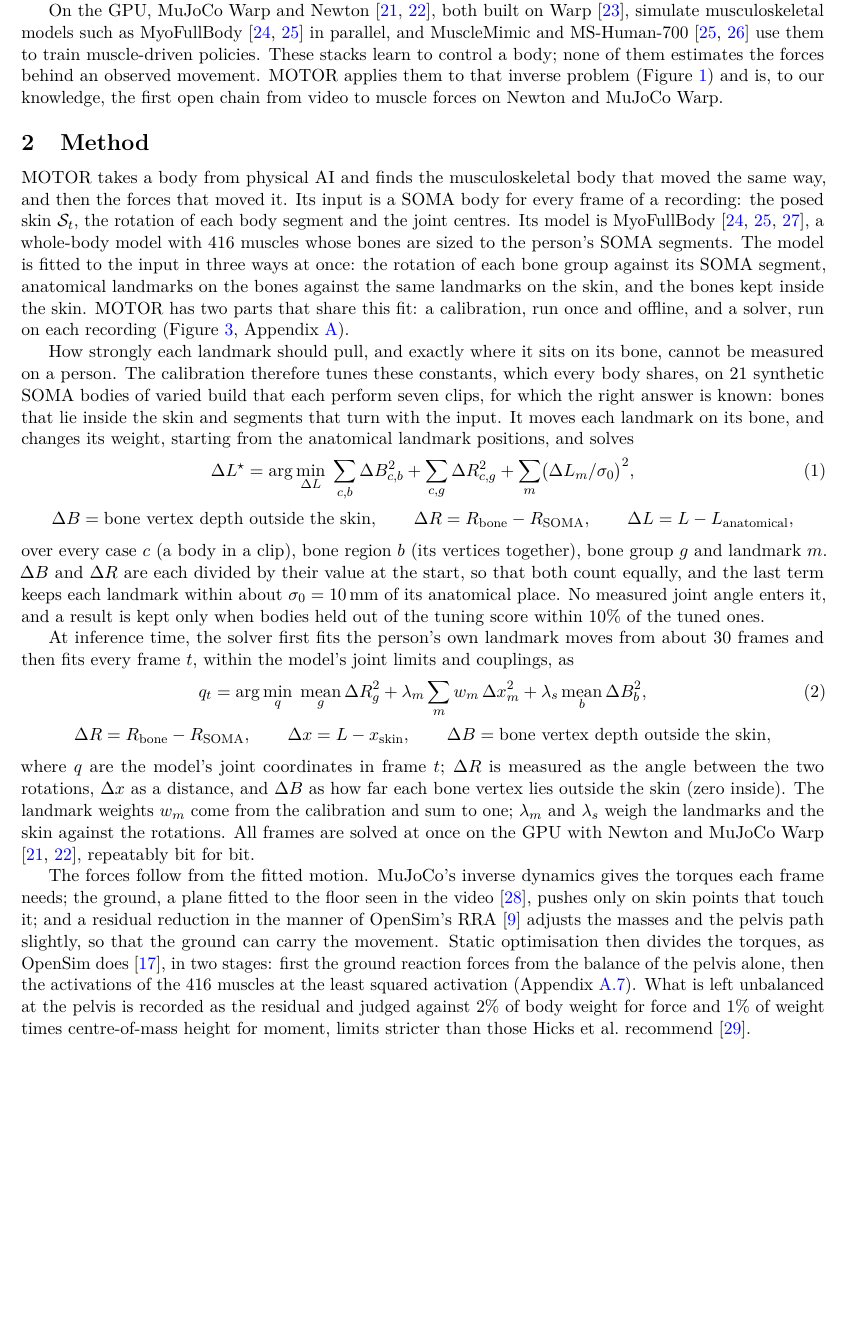
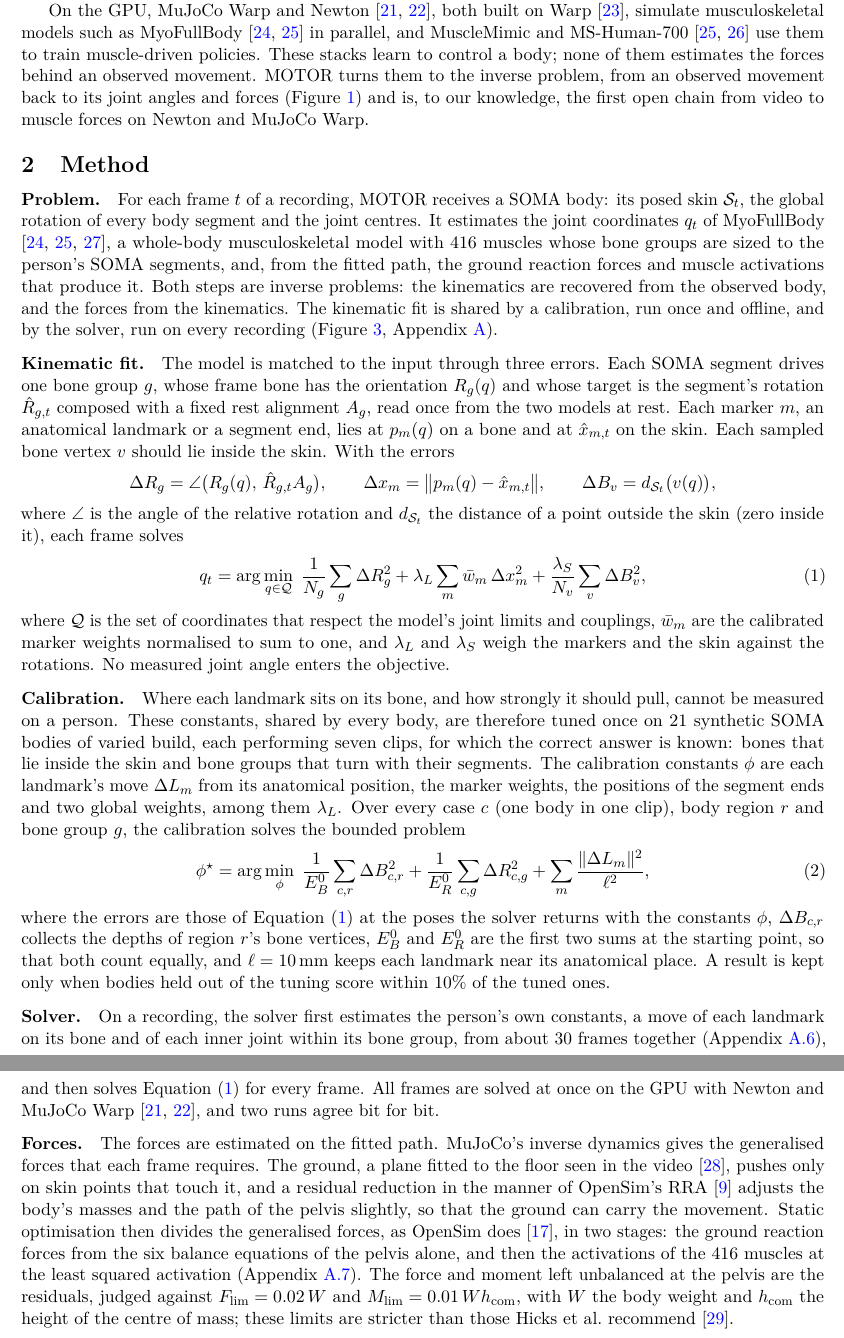
Before and after one commit to Babon-Innovations-b-v/motor, a LaTeX paper (paper/motor/main.tex): part of page 2 of 24 before the commit and two parts of pages 2 and 3 of 24 after it, the two joined at a grey line, cut so that both start at the same text, the shorter picture padded with empty space. Compiled offline with pdfLaTeX.

Commit message:
paper/motor: Method rewritten as problem, kinematic fit, calibration, solver and forces; one symbol per meaning
The rotation error is now an angle of the relative rotation, not a matrix difference; the calibration minimises over
all its constants; the appendix uses the main body's symbols (lambda_L, lambda_S, Delta B_v, A_g) and the clashing
letters are renamed (moment arms D, muscle gain and bias gamma and eta, cost weights mu, person prior rho, person
constants psi); the repeated ill-posed sentence in static optimisation is cut; Related work names the inverse problem.

Co-Authored-By: Claude Opus 5.5 <noreply@anthropic.com>
Worktree: x1123-method-formulas

```diff
--- a/paper/motor/main.tex
+++ b/paper/motor/main.tex
@@ -119,7 +119,7 @@ reaction forces from video, but on a rigid body without muscles.
 On the GPU, MuJoCo Warp and Newton \cite{mujocowarp,newton}, both built on Warp \cite{warp}, simulate musculoskeletal
 models such as MyoFullBody \cite{caggiano2022myosuite,li2026musclemimic} in parallel, and MuscleMimic and MS-Human-700
 \cite{li2026musclemimic,wei2026mshuman} use them to train muscle-driven policies. These stacks learn to control a body;
-none of them estimates the forces behind an observed movement. MOTOR applies them to that inverse problem
+none of them estimates the forces behind an observed movement. MOTOR turns them to the inverse problem, from an observed movement back to its joint angles and forces
 (Figure~\ref{fig:teaser}) and is, to our knowledge, the first open chain from video to muscle forces on Newton and
 MuJoCo Warp.
 % PBL, read 2026-11-08 at arxiv.org/html/2507.08268 ("Mujoco's GPU acceleration engine, MJX"; "jointly learning
@@ -133,61 +133,67 @@ MuJoCo Warp.
 \section{Method}
 \label{sec:method}
 
-MOTOR takes a body from physical AI and finds the musculoskeletal body that moved the same way, and then the forces
-that moved it. Its input is a SOMA body for every frame of a recording: the posed skin $\mathcal{S}_t$, the rotation of
-each body segment and the joint centres. Its model is MyoFullBody
-\cite{caggiano2022myosuite,li2026musclemimic,holzbaur2005upper}, a whole-body model with 416 muscles whose bones are
-sized to the person's SOMA segments. The model is fitted to the input in three ways at once: the rotation of each bone
-group against its SOMA segment, anatomical landmarks on the bones against the same landmarks on the skin, and the bones
-kept inside the skin. MOTOR has two parts that share this fit: a calibration, run once and offline, and a solver, run
-on each recording (Figure~\ref{fig:method}, Appendix~\ref{app:method}).
+\paragraph{Problem.} For each frame $t$ of a recording, MOTOR receives a SOMA body: its posed skin $\mathcal{S}_t$,
+the global rotation of every body segment and the joint centres. It estimates the joint coordinates $q_t$ of
+MyoFullBody \cite{caggiano2022myosuite,li2026musclemimic,holzbaur2005upper}, a whole-body musculoskeletal model with
+416 muscles whose bone groups are sized to the person's SOMA segments, and, from the fitted path, the ground reaction
+forces and muscle activations that produce it. Both steps are inverse problems: the kinematics are recovered from the
+observed body, and the forces from the kinematics. The kinematic fit is shared by a calibration, run once and offline,
+and by the solver, run on every recording (Figure~\ref{fig:method}, Appendix~\ref{app:method}).
 
-How strongly each landmark should pull, and exactly where it sits on its bone, cannot be measured on a person. The
-calibration therefore tunes these constants, which every body shares, on 21 synthetic SOMA bodies of varied build that
-each perform seven clips, for which the right answer is known: bones that lie inside the skin and segments that turn
-with the input. It moves each landmark on its bone, and changes its weight, starting from the anatomical
-landmark positions, and solves
+\paragraph{Kinematic fit.} The model is matched to the input through three errors. Each SOMA segment drives one bone
+group $g$, whose frame bone has the orientation $R_g(q)$ and whose target is the segment's rotation $\hat R_{g,t}$
+composed with a fixed rest alignment $A_g$, read once from the two models at rest. Each marker $m$, an anatomical
+landmark or a segment end, lies at $p_m(q)$ on a bone and at $\hat x_{m,t}$ on the skin. Each sampled bone vertex
+$v$ should lie inside the skin. With the errors
+\begin{equation*}
+\Delta R_g=\angle\bigl(R_g(q),\,\hat R_{g,t}A_g\bigr),\qquad
+\Delta x_m=\bigl\lVert p_m(q)-\hat x_{m,t}\bigr\rVert,\qquad
+\Delta B_v=d_{\mathcal{S}_t}\bigl(v(q)\bigr),
+\end{equation*}
+where $\angle$ is the angle of the relative rotation and $d_{\mathcal{S}_t}$ the distance of a point outside the
+skin (zero inside it), each frame solves
 \begin{equation}
-\Delta L^\star=\arg\min_{\Delta L}\;\sum_{c,b}\Delta B_{c,b}^2+\sum_{c,g}\Delta R_{c,g}^2+\sum_{m}\bigl(\Delta L_m/\sigma_0\bigr)^2,
+q_t=\arg\min_{q\in\mathcal{Q}}\;\frac{1}{N_g}\sum_{g}\Delta R_g^2+\lambda_L\sum_{m}\bar w_m\,\Delta x_m^2
++\frac{\lambda_S}{N_v}\sum_{v}\Delta B_v^2,
+\label{eq:fit}
+\end{equation}
+where $\mathcal{Q}$ is the set of coordinates that respect the model's joint limits and couplings, $\bar w_m$ are the
+calibrated marker weights normalised to sum to one, and $\lambda_L$ and $\lambda_S$ weigh the markers and the skin
+against the rotations. No measured joint angle enters the objective.
+
+\paragraph{Calibration.} Where each landmark sits on its bone, and how strongly it should pull, cannot be measured on
+a person. These constants, shared by every body, are therefore tuned once on 21 synthetic SOMA bodies of varied build,
+each performing seven clips, for which the correct answer is known: bones that lie inside the skin and bone groups
+that turn with their segments. The calibration constants $\phi$ are each landmark's move $\Delta L_m$ from its
+anatomical position, the marker weights, the positions of the segment ends and two global weights, among them
+$\lambda_L$. Over every case $c$ (one body in one clip), body region $r$ and bone group $g$, the calibration solves the
+bounded problem
+\begin{equation}
+\phi^\star=\arg\min_{\phi}\;\frac{1}{E_B^0}\sum_{c,r}\Delta B_{c,r}^2+\frac{1}{E_R^0}\sum_{c,g}\Delta R_{c,g}^2
++\sum_{m}\frac{\lVert\Delta L_m\rVert^2}{\ell^2},
 \label{eq:calibration}
 \end{equation}
-\begin{equation*}
-\Delta B=\text{bone vertex depth outside the skin},\qquad
-\Delta R=R_{\mathrm{bone}}-R_{\mathrm{SOMA}},\qquad
-\Delta L=L-L_{\mathrm{anatomical}},
-\end{equation*}
-over every case $c$ (a body in a clip), bone region $b$ (its vertices together), bone group $g$ and landmark $m$. $\Delta B$ and $\Delta R$
-are each divided by their value at the start, so that both count equally, and the last term keeps each landmark
-within about $\sigma_0=10$\,mm of its anatomical place. No
-measured joint angle enters it, and a result is kept only when bodies held out of the tuning score within 10\% of the
-tuned ones.
+where the errors are those of Equation~\eqref{eq:fit} at the poses the solver returns with the constants $\phi$,
+$\Delta B_{c,r}$ collects the depths of region $r$'s bone vertices, $E_B^0$ and $E_R^0$ are the first two sums at the
+starting point, so that both count equally, and $\ell=10$\,mm keeps each landmark near its anatomical place. A result
+is kept only when bodies held out of the tuning score within 10\% of the tuned ones.
 
-At inference time, the solver first fits the person's own landmark moves from about 30 frames and then fits every
-frame $t$, within the model's joint limits and couplings, as
-\begin{equation}
-q_t=\arg\min_{q}\;\operatorname*{mean}_{g}\Delta R_g^2+\lambda_m\sum_{m}w_m\,\Delta x_m^2+\lambda_s\operatorname*{mean}_{b}\Delta B_b^2,
-\label{eq:fit}
-\end{equation}
-\begin{equation*}
-\Delta R=R_{\mathrm{bone}}-R_{\mathrm{SOMA}},\qquad
-\Delta x=L-x_{\mathrm{skin}},\qquad
-\Delta B=\text{bone vertex depth outside the skin},
-\end{equation*}
-where $q$ are the model's joint coordinates in frame $t$; $\Delta R$ is measured as the angle between the two
-rotations, $\Delta x$ as a distance, and $\Delta B$ as how far each bone vertex lies outside the skin (zero inside). The
-landmark weights $w_m$ come from the calibration and sum to one; $\lambda_m$ and $\lambda_s$ weigh the landmarks and
-the skin against the rotations. All frames are
-solved at once on the GPU with Newton and MuJoCo Warp \cite{newton,mujocowarp}, repeatably bit for bit.
+\paragraph{Solver.} On a recording, the solver first estimates the person's own constants, a move of each landmark on
+its bone and of each inner joint within its bone group, from about 30 frames together (Appendix~\ref{sec:person}),
+and then solves Equation~\eqref{eq:fit} for every frame. All frames are solved at once on the GPU with Newton and
+MuJoCo Warp \cite{newton,mujocowarp}, and two runs agree bit for bit.
 
-The forces follow from the fitted motion. MuJoCo's inverse dynamics gives the torques each frame needs; the ground,
-a plane fitted to the floor seen in the video \cite{wang2025moge2}, pushes only on skin points that touch it; and a
-residual reduction in the manner of OpenSim's RRA \cite{delp2007opensim} adjusts the masses and the pelvis path
-slightly, so that the ground can carry the movement. Static optimisation then divides the torques, as OpenSim does
-\cite{crowninshield1981criterion}, in two stages: first the ground reaction forces from the balance of the pelvis
-alone, then the activations of the 416 muscles at the least squared activation (Appendix~\ref{sec:forces}). What is
-left unbalanced at the pelvis is recorded as the residual and judged against 2\% of body weight for force and 1\% of
-weight times centre-of-mass height for moment, limits stricter than those Hicks et al.\ recommend
-\cite{hicks2015model}.
+\paragraph{Forces.} The forces are estimated on the fitted path. MuJoCo's inverse dynamics gives the generalised
+forces that each frame requires. The ground, a plane fitted to the floor seen in the video \cite{wang2025moge2},
+pushes only on skin points that touch it, and a residual reduction in the manner of OpenSim's RRA
+\cite{delp2007opensim} adjusts the body's masses and the path of the pelvis slightly, so that the ground can carry the
+movement. Static optimisation then divides the generalised forces, as OpenSim does \cite{crowninshield1981criterion},
+in two stages: the ground reaction forces from the six balance equations of the pelvis alone, and then the activations
+of the 416 muscles at the least squared activation (Appendix~\ref{sec:forces}). The force and moment left unbalanced
+at the pelvis are the residuals, judged against $F_{\lim}=0.02\,W$ and $M_{\lim}=0.01\,W h_{\mathrm{com}}$, with $W$
+the body weight and $h_{\mathrm{com}}$ the height of the centre of mass; these limits are stricter than those Hicks et
+al.\ recommend \cite{hicks2015model}.
 % Eq. (fit): motor/fit/_frames.py weights (turns 1/N_g, markers MARKER_GOAL * trust / sum of trusts, MARKER_GOAL =
 % 2.1169 written by level 1), segment ends' trust END_WEIGHT * mean landmark trust (motor/fit/__init__.py fitting(),
 % END_WEIGHT = 2.1169), motor/fit/_skin.py (SKIN_GOAL = 1.0e3, winding number); couplings:
```
Also changed, not shown: paper/motor/main.pdf, paper/motor/main.tex (45 more changed lines).
